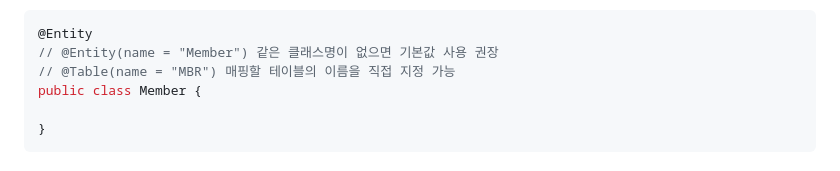
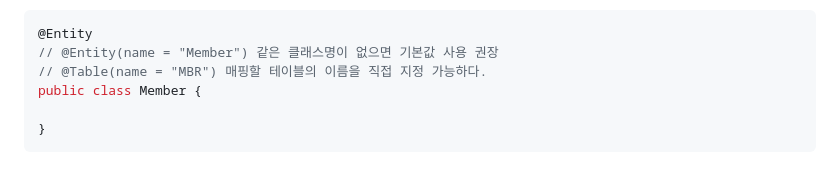
Before and after one commit to team-co-cook/co-cook, a Markdown page: 윤성운/README.md, the part around the change. Drawn GitHub-style.

Commit message:
[ADD] : 0306 TIL

````diff
--- a/윤성운/README.md
+++ b/윤성운/README.md
@@ -23,7 +23,7 @@
 ```java
 @Entity
 // @Entity(name = "Member") 같은 클래스명이 없으면 기본값 사용 권장
-// @Table(name = "MBR") 매핑할 테이블의 이름을 직접 지정 가능
+// @Table(name = "MBR") 매핑할 테이블의 이름을 직접 지정 가능하다.
 public class Member {
 
 }
````
